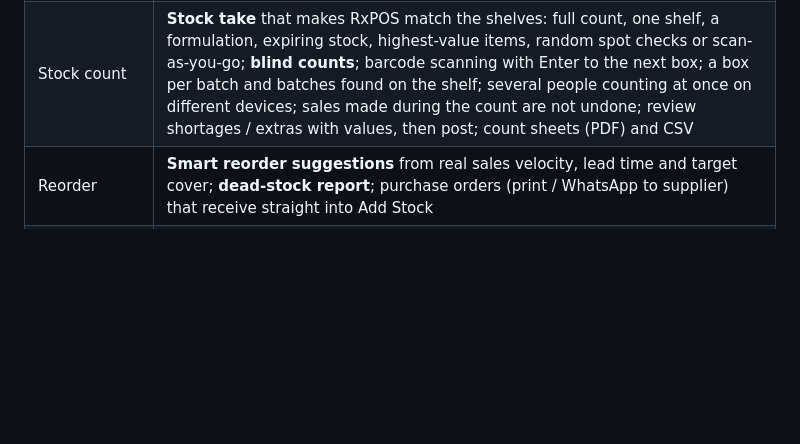
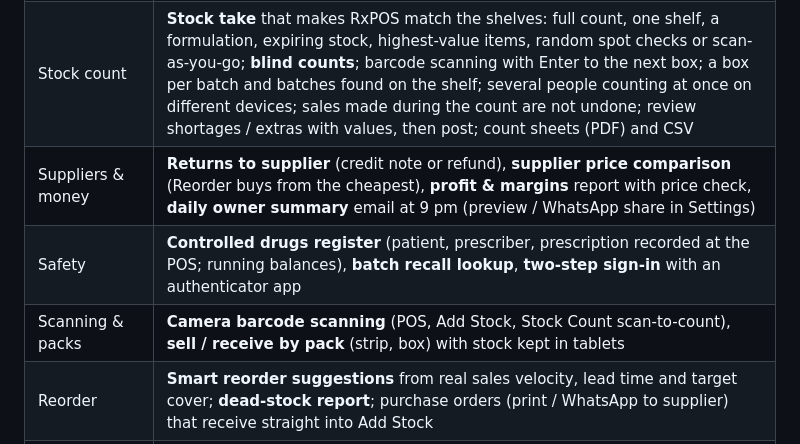
Before and after one commit to DeeJayKyle/rxpos, a Markdown page: README.md, the part around the change. GitHub-like rendering; blank space fills up the shorter version.

Commit message:
README: new features
Co-Authored-By: Claude Opus 5.5 <noreply@anthropic.com>
Claude-Session: https://claude.ai/code/session_011UMspoKod1XYo9GRDizifa

```diff
--- a/README.md
+++ b/README.md
@@ -14,6 +14,9 @@ The **owner** signs in on https://rxposug.com with the owner email and password
 | Batches & expiry | Every delivery is a **batch** with its own expiry; sales use **first-expiry-first-out** automatically; expired stock is blocked unless the pharmacist confirms; per-batch stock card, counts, adjustments and write-offs |
 | Medicine inventory | 9,700-item **standard catalog** in one click, **Excel/CSV import** with column matching, medicine list, formulations, inventory (F7), add stock (F4) with **new medicines added on the spot**, unit cost **or line total** (the other is worked out), **retail price worked out from the markup** (editable; never lowers an existing price; optional rounding in Settings) and an unfinished delivery kept through a reload, purchase history, quick edit, **barcode label printing** (Code 128, any label size / A4 sheets) |
 | Stock count | **Stock take** that makes RxPOS match the shelves: full count, one shelf, a formulation, expiring stock, highest-value items, random spot checks or scan-as-you-go; **blind counts**; barcode scanning with Enter to the next box; a box per batch and batches found on the shelf; several people counting at once on different devices; sales made during the count are not undone; review shortages / extras with values, then post; count sheets (PDF) and CSV |
+| Suppliers & money | **Returns to supplier** (credit note or refund), **supplier price comparison** (Reorder buys from the cheapest), **profit & margins** report with price check, **daily owner summary** email at 9 pm (preview / WhatsApp share in Settings) |
+| Safety | **Controlled drugs register** (patient, prescriber, prescription recorded at the POS; running balances), **batch recall lookup**, **two-step sign-in** with an authenticator app |
+| Scanning & packs | **Camera barcode scanning** (POS, Add Stock, Stock Count scan-to-count), **sell / receive by pack** (strip, box) with stock kept in tablets |
 | Reorder | **Smart reorder suggestions** from real sales velocity, lead time and target cover; **dead-stock report**; purchase orders (print / WhatsApp to supplier) that receive straight into Add Stock |
 | Branches | Unlimited branches, stock per branch, **stock transfers** (in transit → received, shortages recorded), owner overview of every branch, branch filters in sales & reports |
 | People | Customers (allergies, insurance, credit limit), suppliers, prescriptions with refill intervals, **refill & debt reminders by WhatsApp or SMS** |
```
